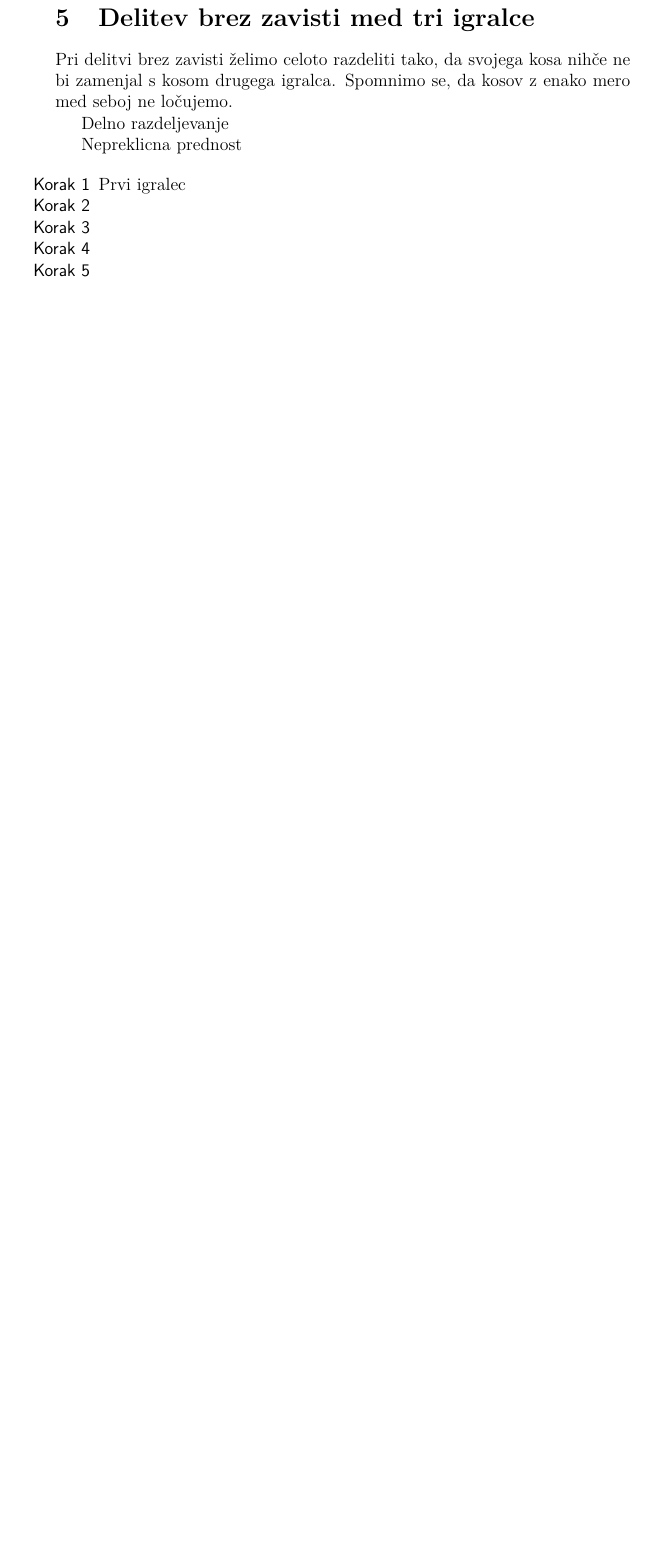
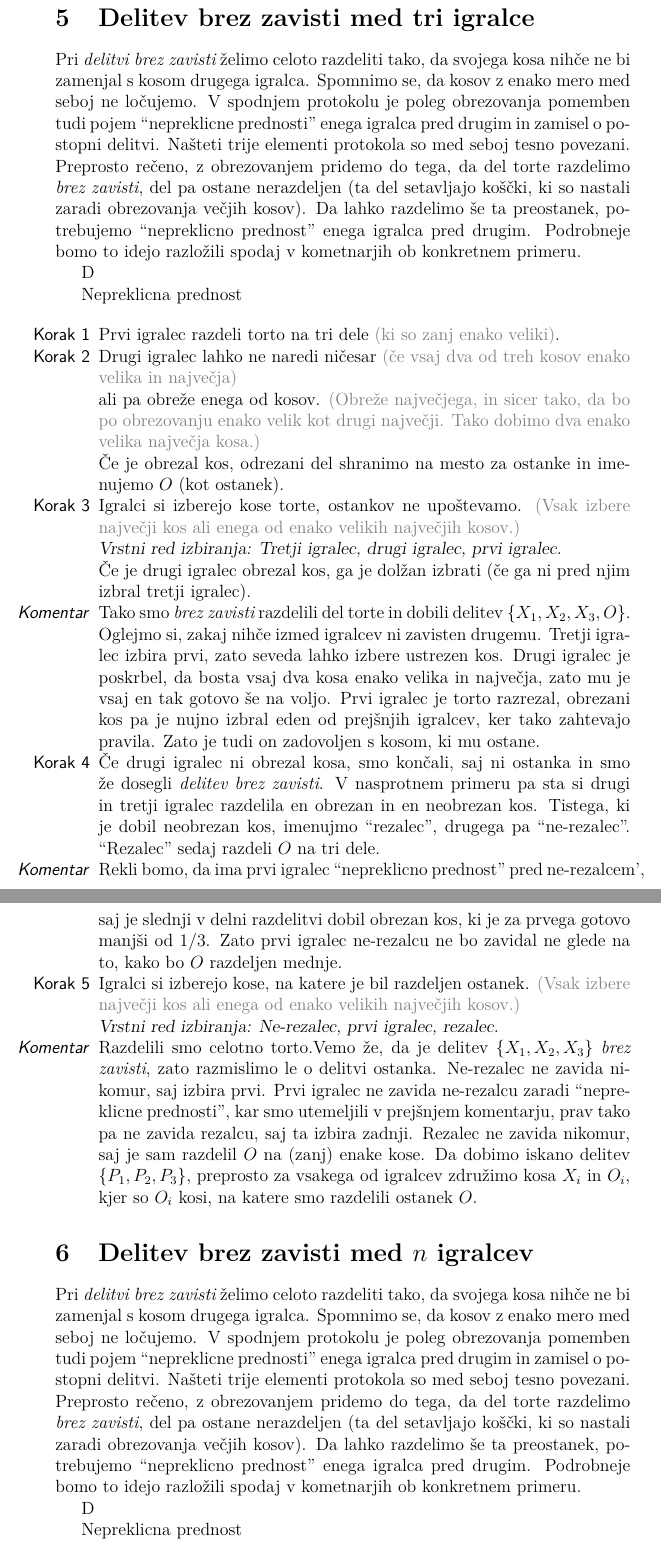
Before and after one commit to tjasabajc/Seminar, a LaTeX document (seminarska.tex): part of page 6 of 14 before the commit and two parts of pages 6 and 7 of 15 after it, the two joined at a grey line, cut so that both start at the same text, the shorter picture padded with empty space. Compiled offline with pdfLaTeX.

Commit message:
Dobro mi gre
Ostane še glavni dokaz, morda tisto o super envy-free in seveda
beamer...

```diff
--- a/seminarska.tex
+++ b/seminarska.tex
@@ -176,9 +176,47 @@ Kos preimenujemo v $P_2$ (neodvisno od tega, ali je bil obrezan). Tisto, kar je
 
 \section{Delitev brez zavisti med tri igralce}
 
-Pri delitvi brez zavisti želimo celoto razdeliti tako, da svojega kosa nihče ne bi zamenjal s kosom drugega igralca. Spomnimo se, da kosov z enako mero med seboj ne ločujemo.
+Pri {\em delitvi brez zavisti} želimo celoto razdeliti tako, da svojega kosa nihče ne bi zamenjal s kosom drugega igralca. Spomnimo se, da kosov z enako mero med seboj ne ločujemo. V spodnjem protokolu je poleg obrezovanja pomemben tudi pojem ``nepreklicne prednosti'' enega igralca pred drugim in zamisel o postopni delitvi. Našteti trije elementi protokola so med seboj tesno povezani. Preprosto rečeno, z obrezovanjem pridemo do tega, da del torte razdelimo {\em brez zavisti}, del pa ostane nerazdeljen (ta del setavljajo koščki, ki so nastali zaradi obrezovanja večjih kosov). Da lahko razdelimo še ta preostanek, potrebujemo ``nepreklicno prednost'' enega igralca pred drugim. Podrobneje bomo to idejo razložili spodaj v kometnarjih ob konkretnem primeru.
 
-Delno razdeljevanje
+D
+
+Nepreklicna prednost
+
+\begin{protokol}
+
+\item Prvi igralec razdeli torto na tri dele \textcolor{gray}{(ki so zanj enako veliki)}.
+
+\item Drugi igralec lahko ne naredi ničesar \textcolor{gray}{(če vsaj dva od treh kosov enako velika in največja)}
+
+ali pa obreže enega od kosov. \textcolor{gray}{(Obreže največjega, in sicer tako, da bo po obrezovanju enako velik kot drugi največji. Tako dobimo dva enako velika največja kosa.)}
+
+Če je obrezal kos, odrezani del shranimo na mesto za ostanke in imenujemo $O$ (kot ostanek).
+
+\item Igralci si izberejo kose torte, ostankov ne upoštevamo. \textcolor{gray}{(Vsak izbere največji kos ali enega od enako velikih največjih kosov.)}
+
+\textsl{Vrstni red izbiranja: Tretji igralec, drugi igralec, prvi igralec.}
+
+Če je drugi igralec obrezal kos, ga je dolžan izbrati (če ga ni pred njim izbral tretji igralec).
+
+\item [\textsf{\em Komentar}] Tako smo {\em brez zavisti} razdelili del torte in dobili delitev ${\{X_1, X_2, X_3, O\}}$. Oglejmo si, zakaj nihče izmed igralcev ni zavisten drugemu. Tretji igralec izbira prvi, zato seveda lahko izbere ustrezen kos. Drugi igralec je poskrbel, da bosta vsaj dva kosa enako velika in največja, zato mu je vsaj en tak gotovo še na voljo. Prvi igralec je torto razrezal, obrezani kos pa je nujno izbral eden od prejšnjih igralcev, ker tako zahtevajo pravila. Zato je tudi on zadovoljen s kosom, ki mu ostane.
+
+\item Če drugi igralec ni obrezal kosa, smo končali, saj ni ostanka in smo že dosegli {\em delitev brez zavisti}. V nasprotnem primeru pa sta si drugi in tretji igralec razdelila en obrezan in en neobrezan kos. Tistega, ki je dobil neobrezan kos, imenujmo ``rezalec'', drugega pa ``ne-rezalec''. ``Rezalec'' sedaj razdeli $O$ na tri dele.
+
+\item [\textsf{\em Komentar}] Rekli bomo, da ima prvi igralec ``nepreklicno prednost'' pred ne-rezalcem', saj je slednji v delni razdelitvi dobil obrezan kos, ki je za prvega gotovo manjši od $1/3$. Zato prvi igralec ne-rezalcu ne bo zavidal ne glede na to, kako bo $O$ razdeljen mednje.
+
+\item Igralci si izberejo kose, na katere je bil razdeljen ostanek. \textcolor{gray}{(Vsak izbere največji kos ali enega od enako velikih največjih kosov.)}
+
+\textsl{Vrstni red izbiranja: Ne-rezalec, prvi igralec, rezalec.}
+
+\item [\textsf{\em Komentar}] Razdelili smo celotno torto.Vemo že, da je delitev ${\{X_1, X_2, X_3\}}$ {\em brez zavisti}, zato razmislimo le o delitvi ostanka. Ne-rezalec ne zavida nikomur, saj izbira prvi. Prvi igralec ne zavida ne-rezalcu zaradi ``nepreklicne prednosti'', kar smo utemeljili v prejšnjem komentarju, prav tako pa ne zavida rezalcu, saj ta izbira zadnji. Rezalec ne zavida nikomur, saj je sam razdelil $O$ na (zanj) enake kose. Da dobimo iskano delitev ${\{P_1, P_2, P_3\}}$, preprosto za vsakega od igralcev združimo kosa $X_i$ in $O_i$, kjer so $O_i$ kosi, na katere smo razdelili ostanek $O$.
+
+\end{protokol}
+
+\section{Delitev brez zavisti med $n$ igralcev}
+
+Pri {\em delitvi brez zavisti} želimo celoto razdeliti tako, da svojega kosa nihče ne bi zamenjal s kosom drugega igralca. Spomnimo se, da kosov z enako mero med seboj ne ločujemo. V spodnjem protokolu je poleg obrezovanja pomemben tudi pojem ``nepreklicne prednosti'' enega igralca pred drugim in zamisel o postopni delitvi. Našteti trije elementi protokola so med seboj tesno povezani. Preprosto rečeno, z obrezovanjem pridemo do tega, da del torte razdelimo {\em brez zavisti}, del pa ostane nerazdeljen (ta del setavljajo koščki, ki so nastali zaradi obrezovanja večjih kosov). Da lahko razdelimo še ta preostanek, potrebujemo ``nepreklicno prednost'' enega igralca pred drugim. Podrobneje bomo to idejo razložili spodaj v kometnarjih ob konkretnem primeru.
+
+D
 
 Nepreklicna prednost
 
```
Also changed, not shown: seminarska.tex (32 more changed lines).
